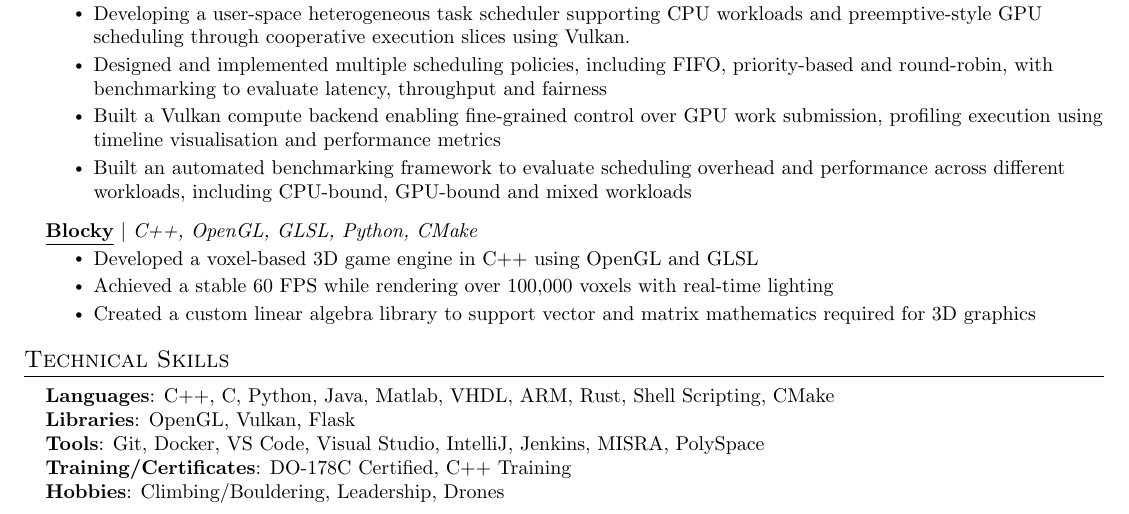
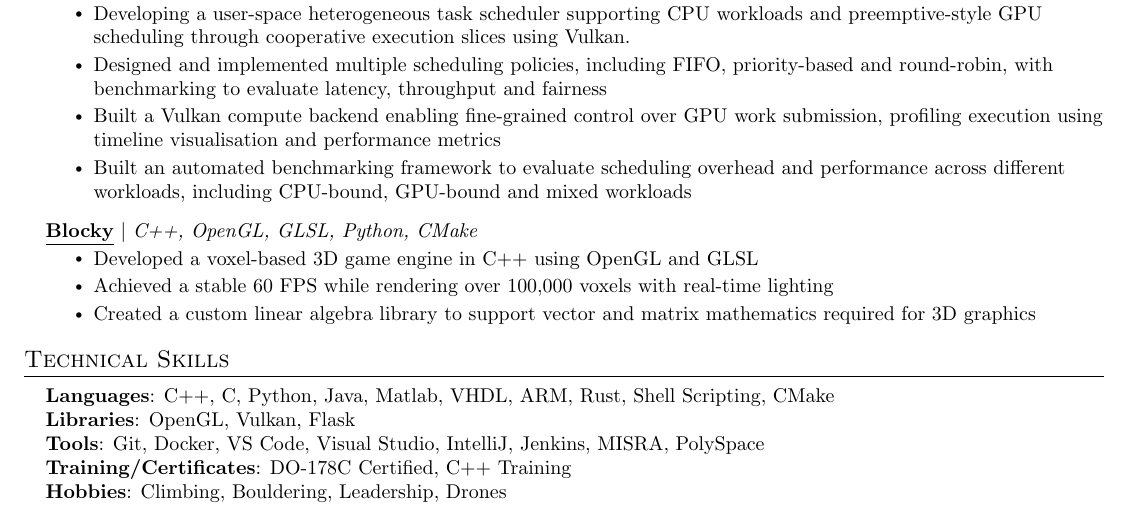
Before and after one commit to osdesa/cv, a LaTeX CV (Hayden-Farrell-CV.tex): part of the page, cut so that both start at the same text. Compiled offline with pdfLaTeX.

Commit message:
Split climbing and

```diff
--- a/Hayden-Farrell-CV.tex
+++ b/Hayden-Farrell-CV.tex
@@ -185,7 +185,7 @@
      \textbf{Libraries}{: OpenGL, Vulkan, Flask } \\
      \textbf{Tools}{: Git, Docker, VS Code, Visual Studio, IntelliJ, Jenkins, MISRA, PolySpace } \\
      \textbf{Training/Certificates}{: DO-178C Certified, C++ Training } \\
-     \textbf{Hobbies}{: Climbing/Bouldering, Leadership, Drones }
+     \textbf{Hobbies}{: Climbing, Bouldering, Leadership, Drones }
     }}
  \end{itemize}
 
```
Also changed, not shown: Hayden-Farrell-CV.pdf.
